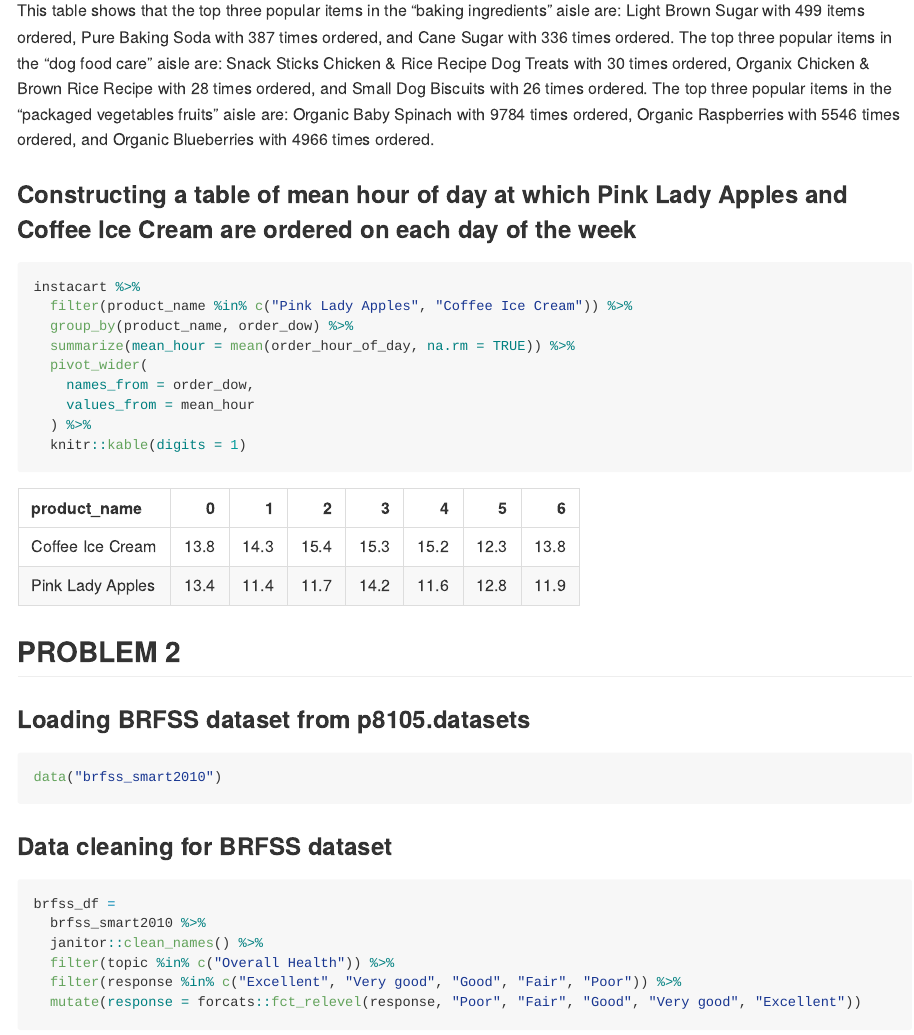
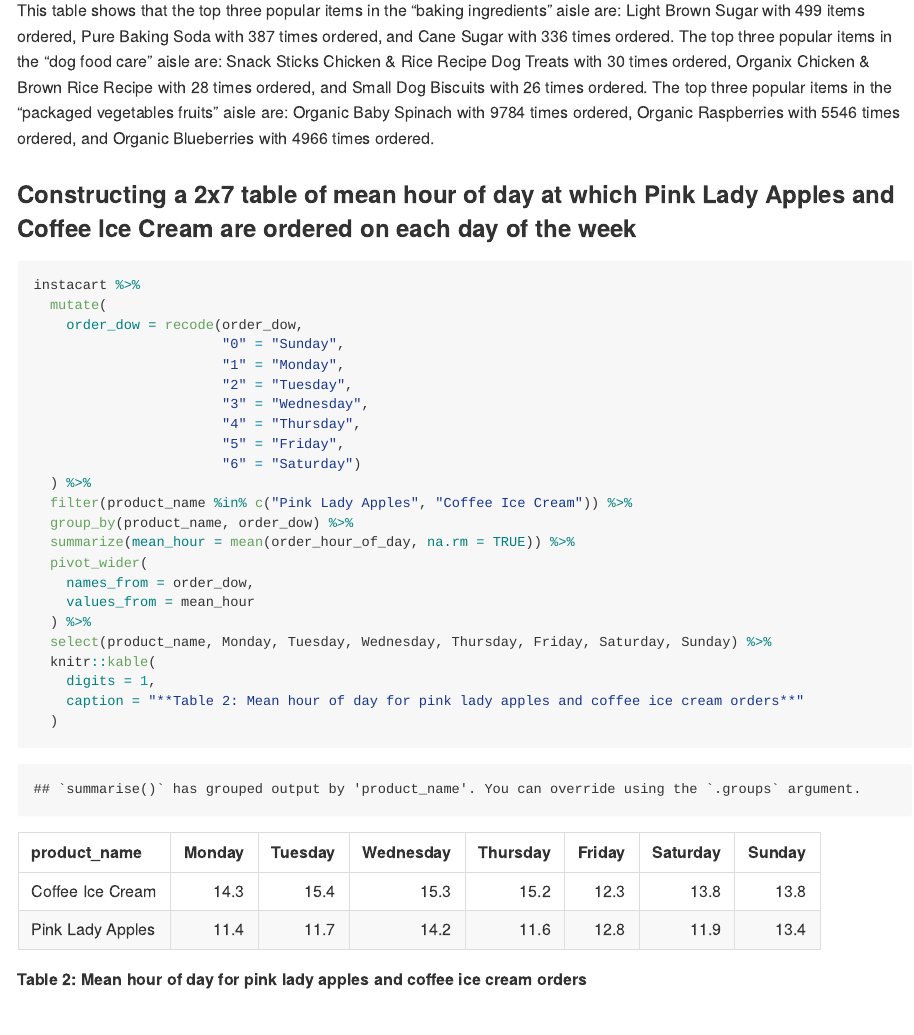
Before and after one commit to ragyierawal/p8105_hw3_rr3423, an R Markdown document (p8105_hw3_rr3423.Rmd): the page in a window 1100 px wide, from 3180 px down before the commit and from 3250 px down after it, so that both start at the same text. The pictures show the output file p8105_hw3_rr3423.md that the author committed with the source, drawn offline in the style of GitHub; long lines of code are wrapped.

Commit message:
recoded day of week values for mean_hour_table in problem 1, rearranged columns using select function

````diff
--- a/p8105_hw3_rr3423.Rmd
+++ b/p8105_hw3_rr3423.Rmd
@@ -101,10 +101,20 @@ instacart %>%
 
 This table shows that the top three popular items in the "baking ingredients" aisle are: Light Brown Sugar with 499 items ordered, Pure Baking Soda with 387 times ordered, and Cane Sugar with 336 times ordered. The top three popular items in the "dog food care" aisle are: Snack Sticks Chicken & Rice Recipe Dog Treats with 30 times ordered, Organix Chicken & Brown Rice Recipe with 28 times ordered, and Small Dog Biscuits with 26 times ordered. The top three popular items in the "packaged vegetables fruits" aisle are: Organic Baby Spinach with 9784 times ordered, Organic Raspberries with 5546 times ordered, and Organic Blueberries with 4966 times ordered.
 
-### Constructing a table of mean hour of day at which Pink Lady Apples and Coffee Ice Cream are ordered on each day of the week
+### Constructing a 2x7 table of mean hour of day at which Pink Lady Apples and Coffee Ice Cream are ordered on each day of the week
 
-```{r mean_hour_table, message = FALSE, warning = FALSE}
+```{r mean_hour_table}
 instacart %>%
+  mutate(
+    order_dow = recode(order_dow,
+                       "0" = "Sunday",
+                       "1" = "Monday",
+                       "2" = "Tuesday",
+                       "3" = "Wednesday",
+                       "4" = "Thursday",
+                       "5" = "Friday",
+                       "6" = "Saturday")
+  ) %>%
   filter(product_name %in% c("Pink Lady Apples", "Coffee Ice Cream")) %>%
   group_by(product_name, order_dow) %>%
   summarize(mean_hour = mean(order_hour_of_day, na.rm = TRUE)) %>%
@@ -112,7 +122,11 @@ instacart %>%
     names_from = order_dow,
     values_from = mean_hour
   ) %>%
-  knitr::kable(digits = 1)
+  select(product_name, Monday, Tuesday, Wednesday, Thursday, Friday, Saturday, Sunday) %>%
+  knitr::kable(
+    digits = 1,
+    caption = "**Table 2: Mean hour of day for pink lady apples and coffee ice cream orders**"
+  )
 ```
 
 
````
Also changed, not shown: p8105_hw3_rr3423.md, p8105_hw3_rr3423.Rmd (2 more changed lines).
